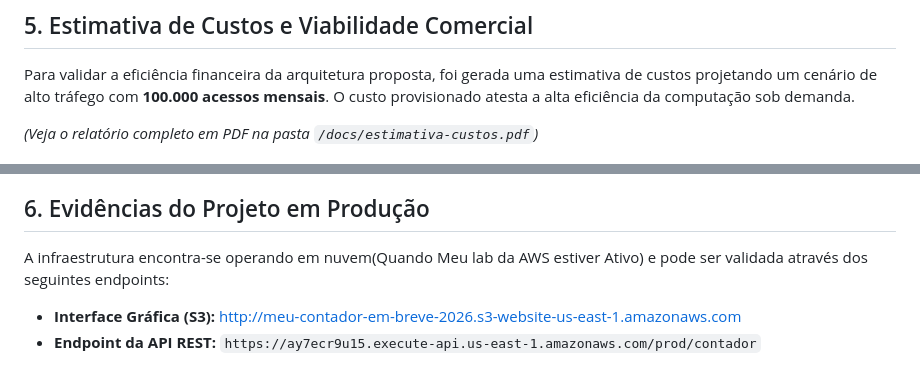
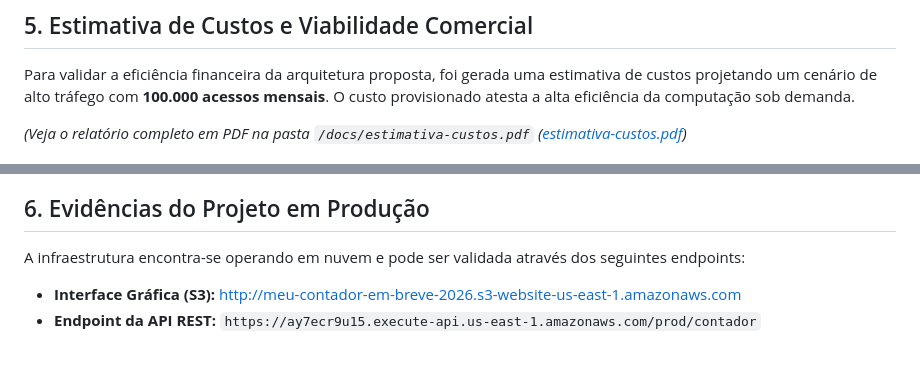
Before and after one commit to leonard0antonio/aws-serverless-contador, a Markdown page: README.md, 2 parts joined by grey strips. Rendered like a GitHub page.

Commit message:
Fix formatting and improve link in README.md

```diff
--- a/README.md
+++ b/README.md
@@ -60,14 +60,14 @@ A interface foi construída com HTML, CSS e JavaScript puros, focando em perform
 
 Para validar a eficiência financeira da arquitetura proposta, foi gerada uma estimativa de custos projetando um cenário de alto tráfego com **100.000 acessos mensais**. O custo provisionado atesta a alta eficiência da computação sob demanda.
 
-*(Veja o relatório completo em PDF na pasta `/docs/estimativa-custos.pdf`)*
+*(Veja o relatório completo em PDF na pasta `/docs/estimativa-custos.pdf` ([estimativa-custos.pdf](docs/estimativa-custos.pdf))*
 
 ![calculadora-print](docs/calculadora-print.png)
 
 
 ## 6. Evidências do Projeto em Produção
 
-A infraestrutura encontra-se operando em nuvem(Quando Meu lab da AWS estiver Ativo) e pode ser validada através dos seguintes endpoints:
+A infraestrutura encontra-se operando em nuvem e pode ser validada através dos seguintes endpoints:
 
 * **Interface Gráfica (S3):** [http://meu-contador-em-breve-2026.s3-website-us-east-1.amazonaws.com](http://meu-contador-em-breve-2026.s3-website-us-east-1.amazonaws.com)
 * **Endpoint da API REST:** `https://ay7ecr9u15.execute-api.us-east-1.amazonaws.com/prod/contador`
```
